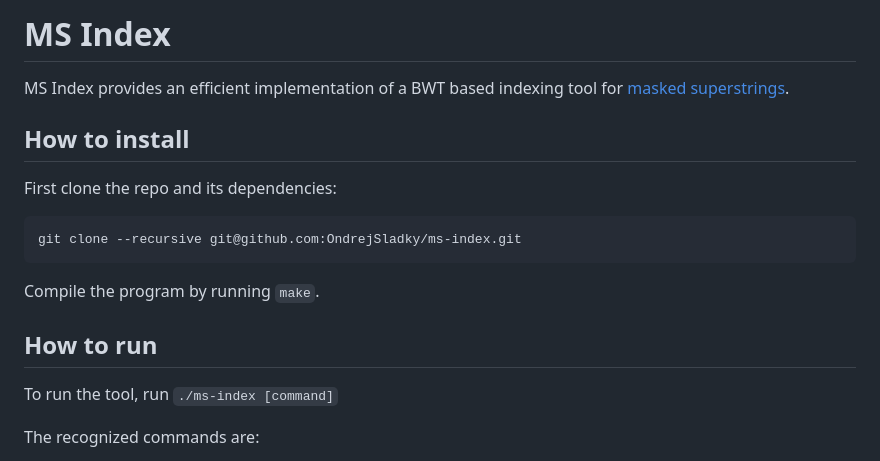
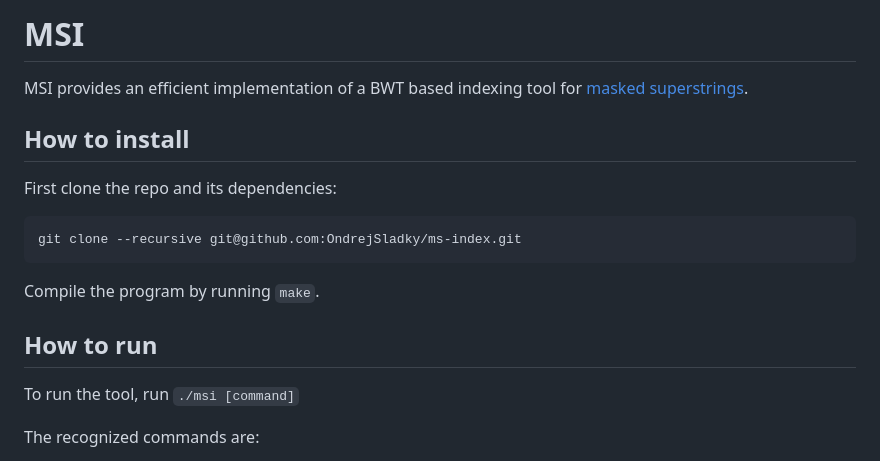
Before and after one commit to OndrejSladky/fmsi, a Markdown page: README.md, the part around the change. Drawn GitHub-style.

Commit message:
README: name change

```diff
--- a/README.md
+++ b/README.md
@@ -1,6 +1,6 @@
-# MS Index
+# MSI
 
-MS Index provides an efficient implementation of a BWT based indexing tool for
+MSI provides an efficient implementation of a BWT based indexing tool for
 [masked superstrings](https://doi.org/10.1101/2023.02.01.526717).
 
 ## How to install
@@ -15,7 +15,7 @@ Compile the program by running `make`.
 
 ## How to run
 
-To run the tool, run `./ms-index [command]`
+To run the tool, run `./msi [command]`
 
 The recognized commands are:
 
```
